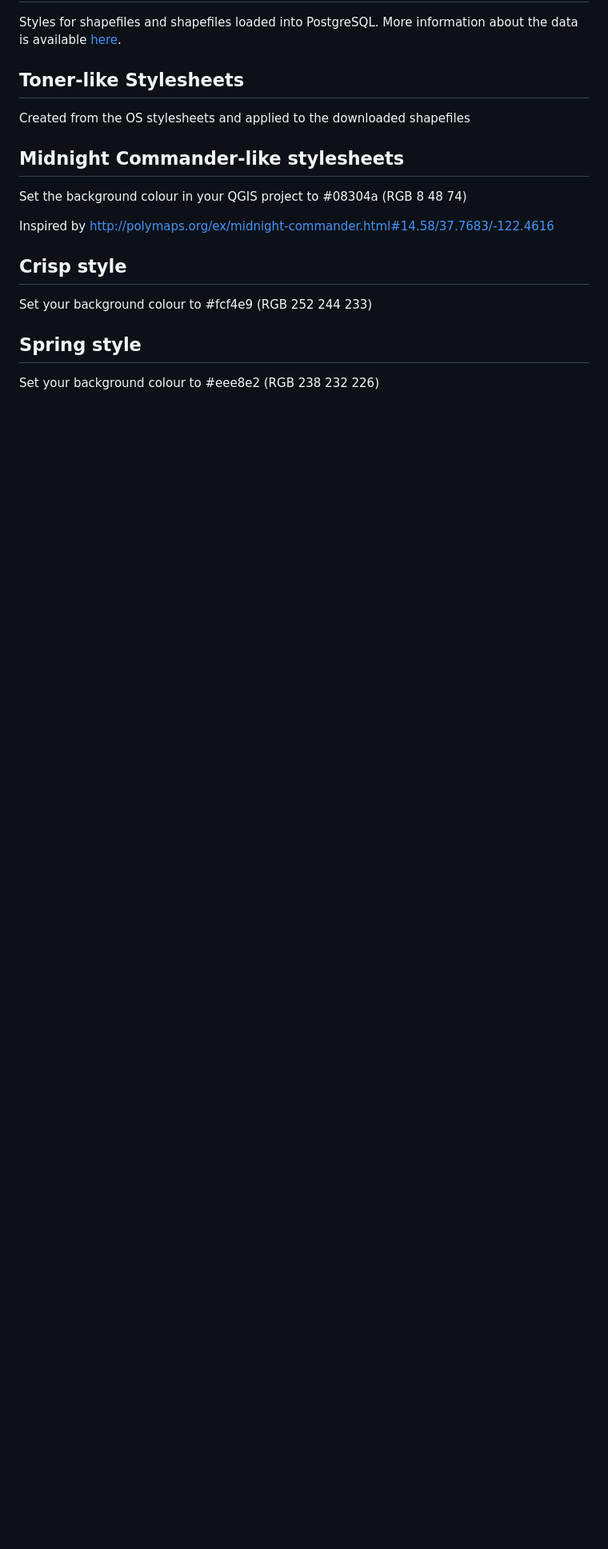
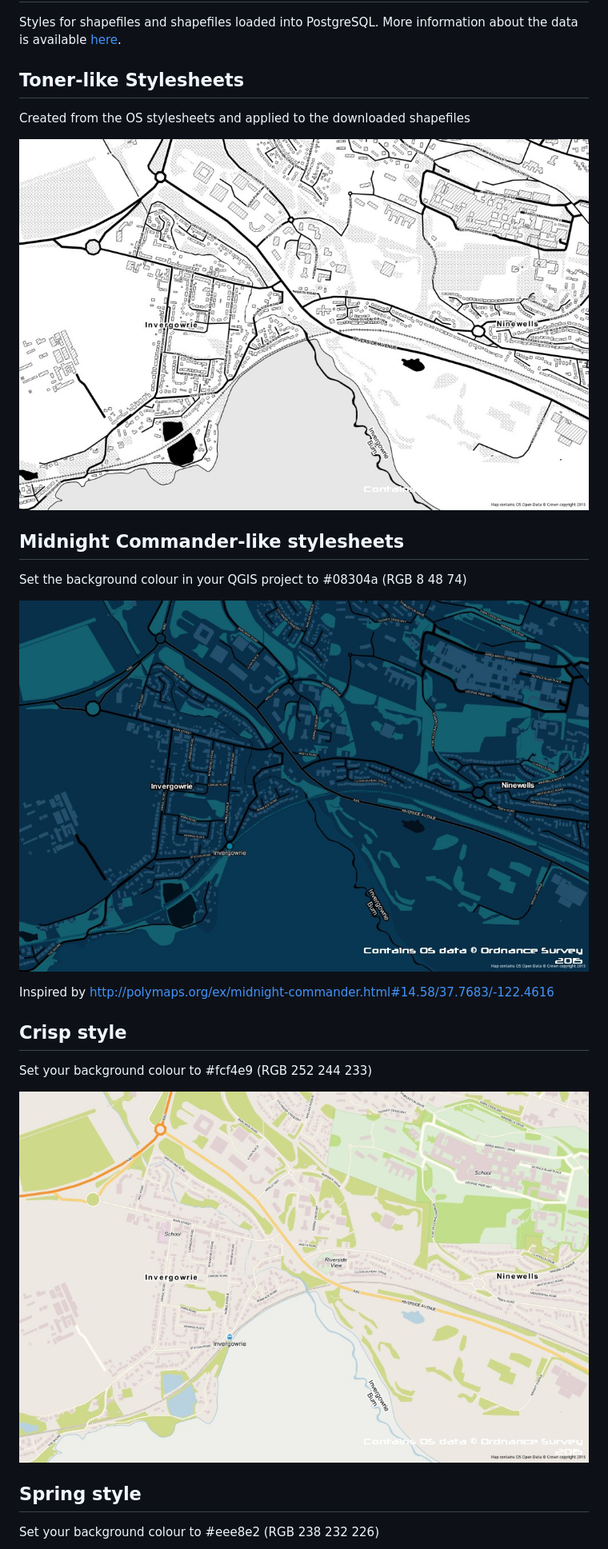
Before and after one commit to mixedbredie/QGIS-styles, a Markdown page: OS_OpenMap/README.md, the part around the change printed below. Shown: that part at 80% size. GitHub-like rendering; pictures changed too: OS_OpenMap/images/crisp-openmap.jpg (added), OS_OpenMap/images/midnightcommander-openmap.jpg (added), OS_OpenMap/images/toner-openmap.jpg (added); blank space fills up the shorter version.

Commit message:
create image folder, add images, update readme

```diff
--- a/OS_OpenMap/README.md
+++ b/OS_OpenMap/README.md
@@ -6,9 +6,13 @@ Styles for shapefiles and shapefiles loaded into PostgreSQL.  More information a
 
 Created from the OS stylesheets and applied to the downloaded shapefiles
 
+![Toner](images/toner-openmap.jpg "Toner")
+
 ## Midnight Commander-like stylesheets
 
 Set the background colour in your QGIS project to #08304a (RGB 8 48 74)
+
+![Midnight Commander](images/midnightcommander-openmap.jpg "midnight Commander")
 
 Inspired by http://polymaps.org/ex/midnight-commander.html#14.58/37.7683/-122.4616
 
@@ -16,6 +20,8 @@ Inspired by http://polymaps.org/ex/midnight-commander.html#14.58/37.7683/-122.46
 
 Set your background colour to #fcf4e9 (RGB 252 244 233)
 
+![Crisp](images/crisp-openmap.jpg "Crisp")
+
 ## Spring style
 
 Set your background colour to #eee8e2 (RGB 238 232 226)
```
Also changed, not shown: other parts of OS_OpenMap/README.md (+4 -0 lines), OS_OpenMap/images/space-openmap.jpg (added), OS_OpenMap/images/spring-openmap.jpg (added).
